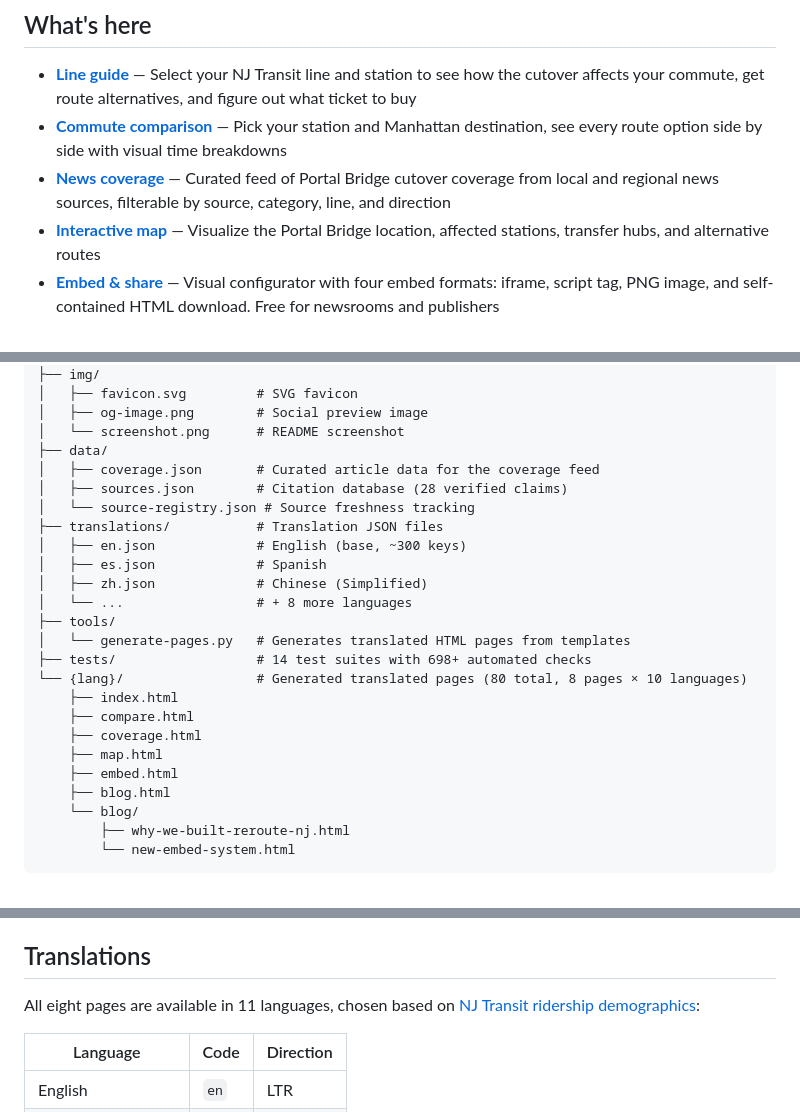
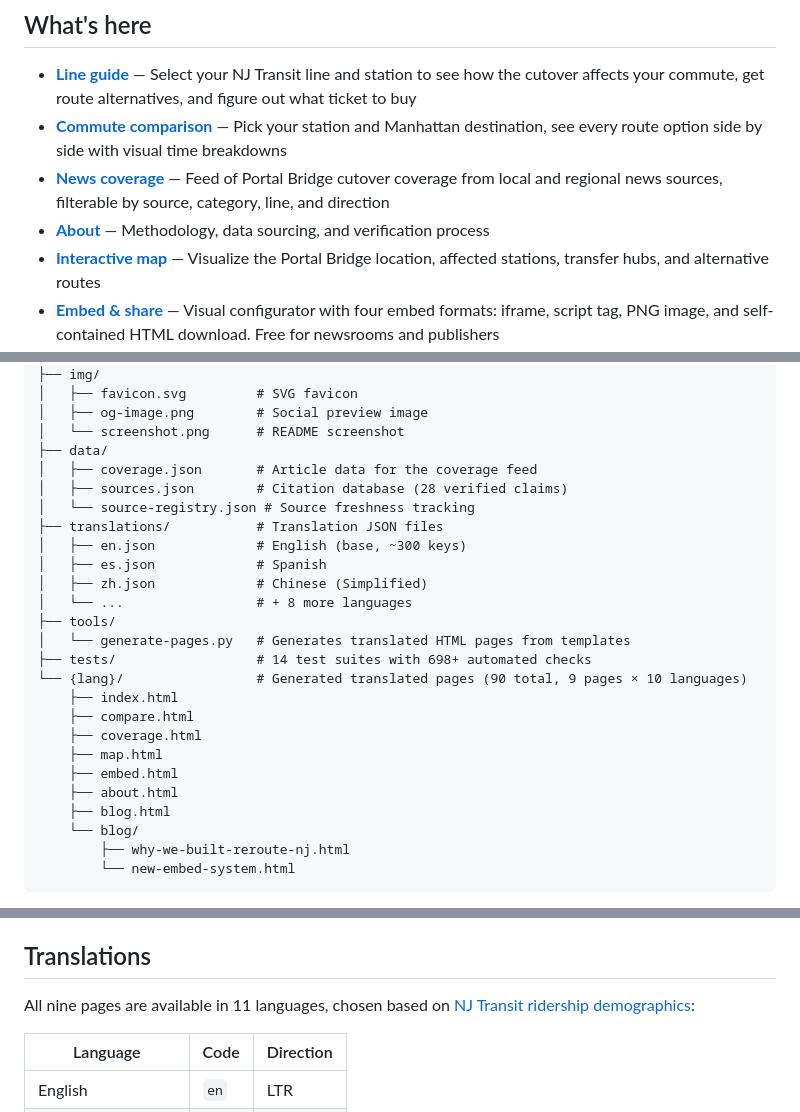
Before and after one commit to jamditis/reroute-nj, a Markdown page: README.md, 3 parts joined by grey strips. GitHub-like rendering.

```diff
--- a/README.md
+++ b/README.md
@@ -25,7 +25,8 @@
 
 - **[Line guide](https://reroutenj.org/)** — Select your NJ Transit line and station to see how the cutover affects your commute, get route alternatives, and figure out what ticket to buy
 - **[Commute comparison](https://reroutenj.org/compare.html)** — Pick your station and Manhattan destination, see every route option side by side with visual time breakdowns
-- **[News coverage](https://reroutenj.org/coverage.html)** — Curated feed of Portal Bridge cutover coverage from local and regional news sources, filterable by source, category, line, and direction
+- **[News coverage](https://reroutenj.org/coverage.html)** — Feed of Portal Bridge cutover coverage from local and regional news sources, filterable by source, category, line, and direction
+- **[About](https://reroutenj.org/about.html)** — Methodology, data sourcing, and verification process
 - **[Interactive map](https://reroutenj.org/map.html)** — Visualize the Portal Bridge location, affected stations, transfer hubs, and alternative routes
 - **[Embed & share](https://reroutenj.org/embed.html)** — Visual configurator with four embed formats: iframe, script tag, PNG image, and self-contained HTML download. Free for newsrooms and publishers
 - **[Blog](https://reroutenj.org/blog.html)** — Project updates and feature announcements
@@ -80,7 +82,7 @@ reroute-nj/
 │   ├── og-image.png        # Social preview image
 │   └── screenshot.png      # README screenshot
 ├── data/
-│   ├── coverage.json       # Curated article data for the coverage feed
+│   ├── coverage.json       # Article data for the coverage feed
 │   ├── sources.json        # Citation database (28 verified claims)
 │   └── source-registry.json # Source freshness tracking
 ├── translations/           # Translation JSON files
@@ -91,12 +93,13 @@ reroute-nj/
 ├── tools/
 │   └── generate-pages.py   # Generates translated HTML pages from templates
 ├── tests/                  # 14 test suites with 698+ automated checks
-└── {lang}/                 # Generated translated pages (80 total, 8 pages × 10 languages)
+└── {lang}/                 # Generated translated pages (90 total, 9 pages × 10 languages)
     ├── index.html
     ├── compare.html
     ├── coverage.html
     ├── map.html
     ├── embed.html
+    ├── about.html
     ├── blog.html
     └── blog/
         ├── why-we-built-reroute-nj.html
@@ -109,7 +112,7 @@ reroute-nj/
 
 ## Translations
 
-All eight pages are available in 11 languages, chosen based on [NJ Transit ridership demographics](https://www.njtransit.com/):
+All nine pages are available in 11 languages, chosen based on [NJ Transit ridership demographics](https://www.njtransit.com/):
 
 | Language | Code | Direction |
 |----------|------|-----------|
```
Also changed, not shown: other parts of README.md (+1 -0 lines), CHANGELOG.md (+24 -0 lines), CLAUDE.md (+5 -4 lines).
